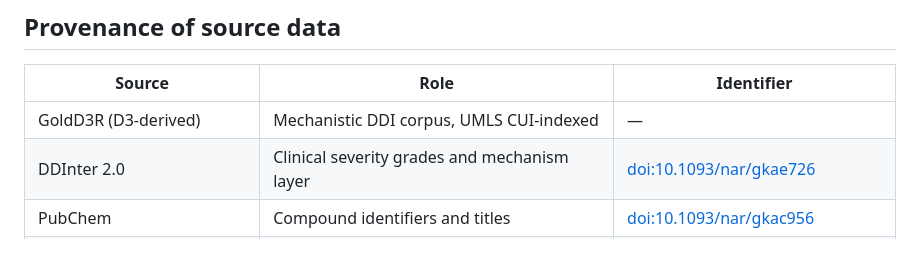
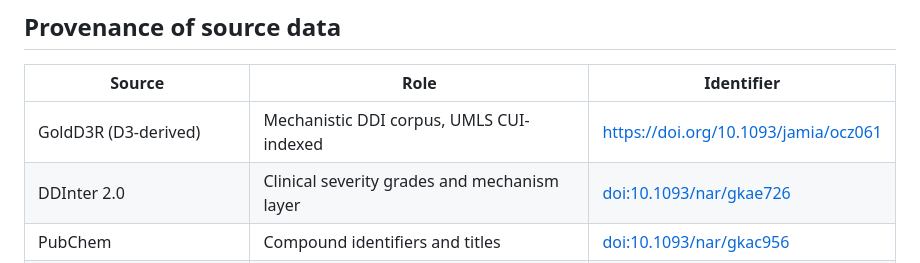
Before and after one commit to adeebnoor/ddi-enzyme-severity-resource, a Markdown page: README.md, the part around the change. Drawn GitHub-style.

```diff
--- a/README.md
+++ b/README.md
@@ -442,7 +442,7 @@ Stated plainly so that reusers do not over-read the resource.
 
 | Source | Role | Identifier |
 | --- | --- | --- |
-| GoldD3R (D3-derived) | Mechanistic DDI corpus, UMLS CUI-indexed | — |
+| GoldD3R (D3-derived) | Mechanistic DDI corpus, UMLS CUI-indexed |https://doi.org/10.1093/jamia/ocz061 |
 | DDInter 2.0 | Clinical severity grades and mechanism layer | [doi:10.1093/nar/gkae726](https://doi.org/10.1093/nar/gkae726) |
 | PubChem | Compound identifiers and titles | [doi:10.1093/nar/gkac956](https://doi.org/10.1093/nar/gkac956) |
 | UniProt | Enzyme/transporter protein accessions | [doi:10.1093/nar/gkac1052](https://doi.org/10.1093/nar/gkac1052) |
```
